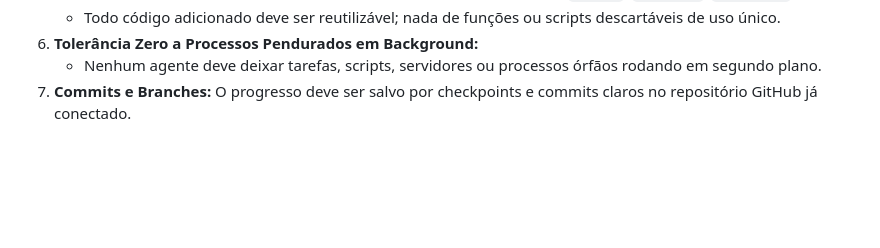
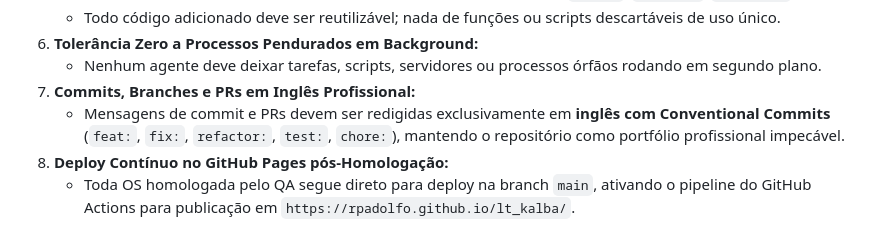
Before and after one commit to rpadolfo/lt_kalba, a Markdown page: project_memory.md, the part around the change. Drawn GitHub-style; blank space fills up the shorter version.

```diff
--- a/project_memory.md
+++ b/project_memory.md
@@ -89,4 +89,7 @@
    - Todo código adicionado deve ser reutilizável; nada de funções ou scripts descartáveis de uso único.
 5. **Tolerância Zero a Processos Pendurados em Background:**
    - Nenhum agente deve deixar tarefas, scripts, servidores ou processos órfãos rodando em segundo plano.
-6. **Commits e Branches:** O progresso deve ser salvo por checkpoints e commits claros no repositório GitHub já conectado.
+6. **Commits, Branches e PRs em Inglês Profissional:**
+   - Mensagens de commit e PRs devem ser redigidas exclusivamente em **inglês com Conventional Commits** (`feat:`, `fix:`, `refactor:`, `test:`, `chore:`), mantendo o repositório como portfólio profissional impecável.
+7. **Deploy Contínuo no GitHub Pages pós-Homologação:**
+   - Toda OS homologada pelo QA segue direto para deploy na branch `main`, ativando o pipeline do GitHub Actions para publicação em `https://rpadolfo.github.io/lt_kalba/`.
```
Also changed, not shown: agents.md (+4 -0 lines).
